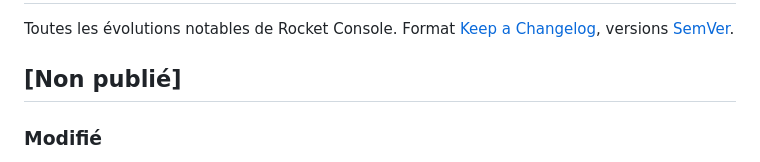
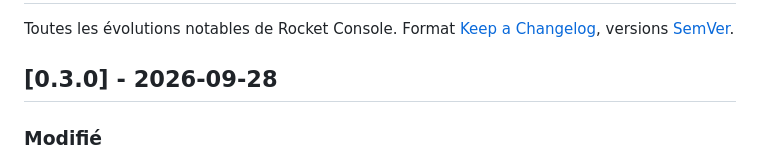
Before and after one commit to fayouz/rocket-console, a Markdown page: CHANGELOG.md, the part around the change. GitHub-like rendering.

Commit message:
Version 0.3.0
Co-Authored-By: Claude Opus 5.5 <noreply@anthropic.com>

```diff
--- a/CHANGELOG.md
+++ b/CHANGELOG.md
@@ -2,7 +2,7 @@
 
 Toutes les évolutions notables de Rocket Console. Format [Keep a Changelog](https://keepachangelog.com/fr/1.1.0/), versions [SemVer](https://semver.org/lang/fr/).
 
-## [Non publié]
+## [0.3.0] - 2026-09-28
 
 ### Modifié
 - **Secrets des intégrations dans le coffre de rocket-core** (0.3.1, Administration → Secrets) : `ROCKET_CONSOLE_SIGNING_KEY` → `rocket.console.signing_key` ; lus à l'exécution par `App\Secrets\IntegrationSecrets`, jamais renvoyés par l'API. Repli temporaire sur l'ancienne variable (avertissement « deprecated »). Seule `ROCKET_SECRETS_KEY` (clé maîtresse) reste dans l'environnement.
```
